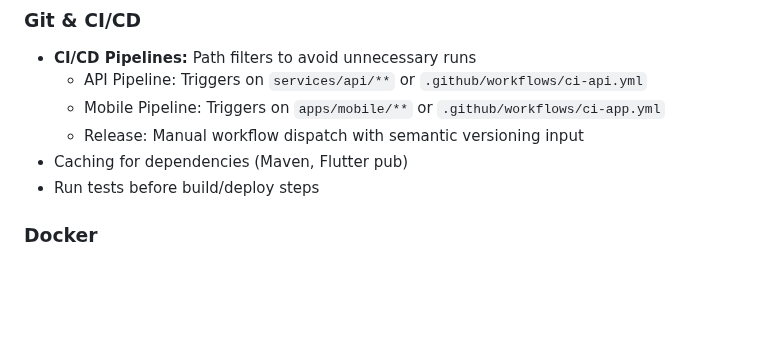
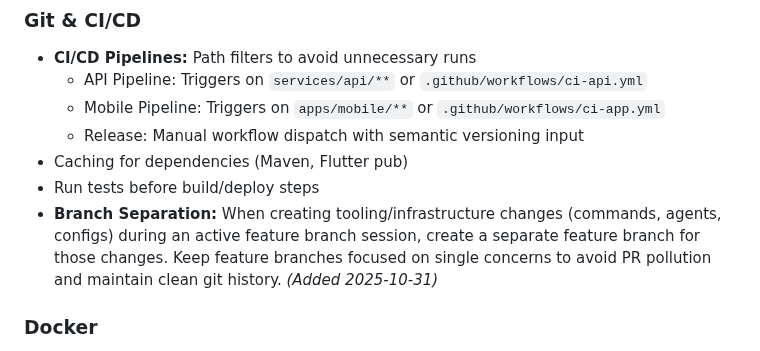
Before and after one commit to lucasxf/wine-reviewer, a Markdown page: CLAUDE.md, the part around the change. Rendered like a GitHub page; blank space fills up the shorter version.

Commit message:
docs: Add git branch separation directive (learned from this session)
Adds directive to Git & CI/CD section requiring separate feature branches
for tooling/infrastructure changes when working on another feature branch.

Rationale: Prevents PR pollution and maintains focused git history.

🤖 Generated with [Claude Code](https://claude.com/claude-code)

Co-Authored-By: Claude <noreply@anthropic.com>

```diff
--- a/CLAUDE.md
+++ b/CLAUDE.md
@@ -76,6 +76,7 @@ wine-reviewer/
   - Release: Manual workflow dispatch with semantic versioning input
 - Caching for dependencies (Maven, Flutter pub)
 - Run tests before build/deploy steps
+- **Branch Separation:** When creating tooling/infrastructure changes (commands, agents, configs) during an active feature branch session, create a separate feature branch for those changes. Keep feature branches focused on single concerns to avoid PR pollution and maintain clean git history. *(Added 2025-10-31)*
 
 ### Docker
 - Multi-stage builds for smaller images
```
